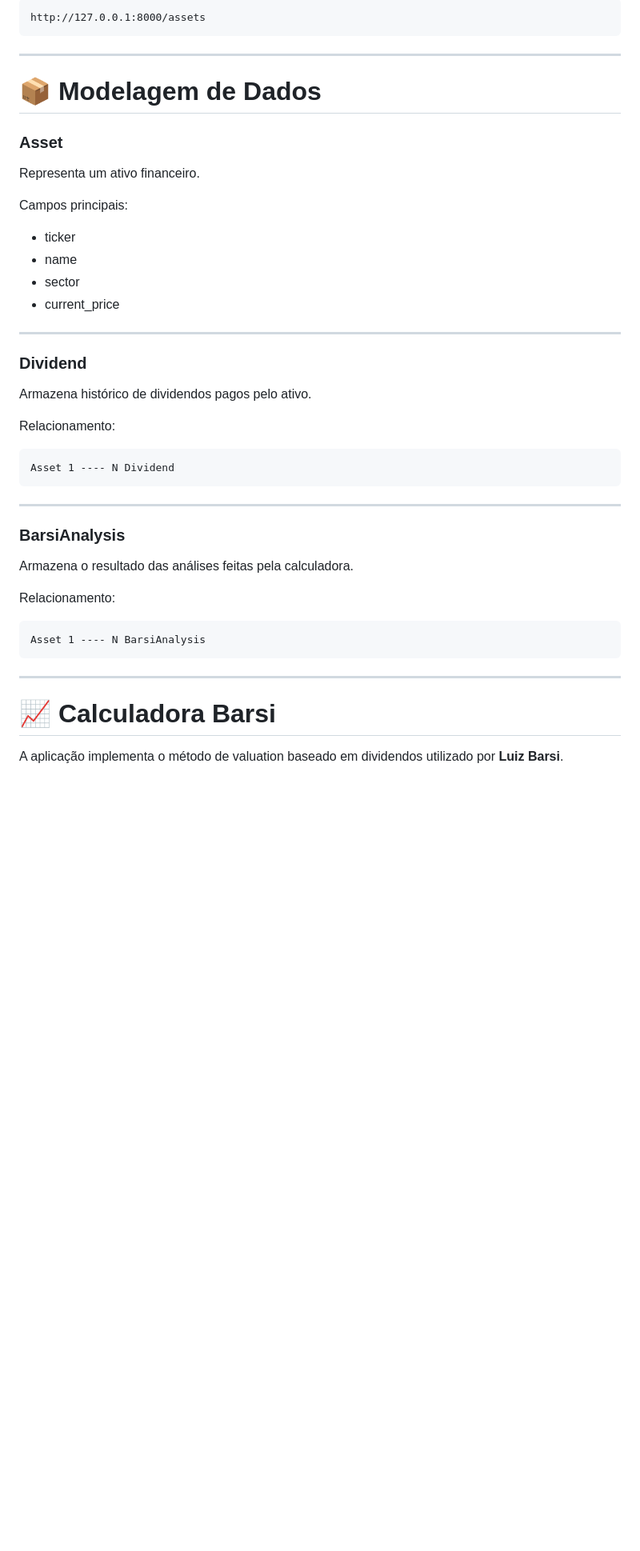
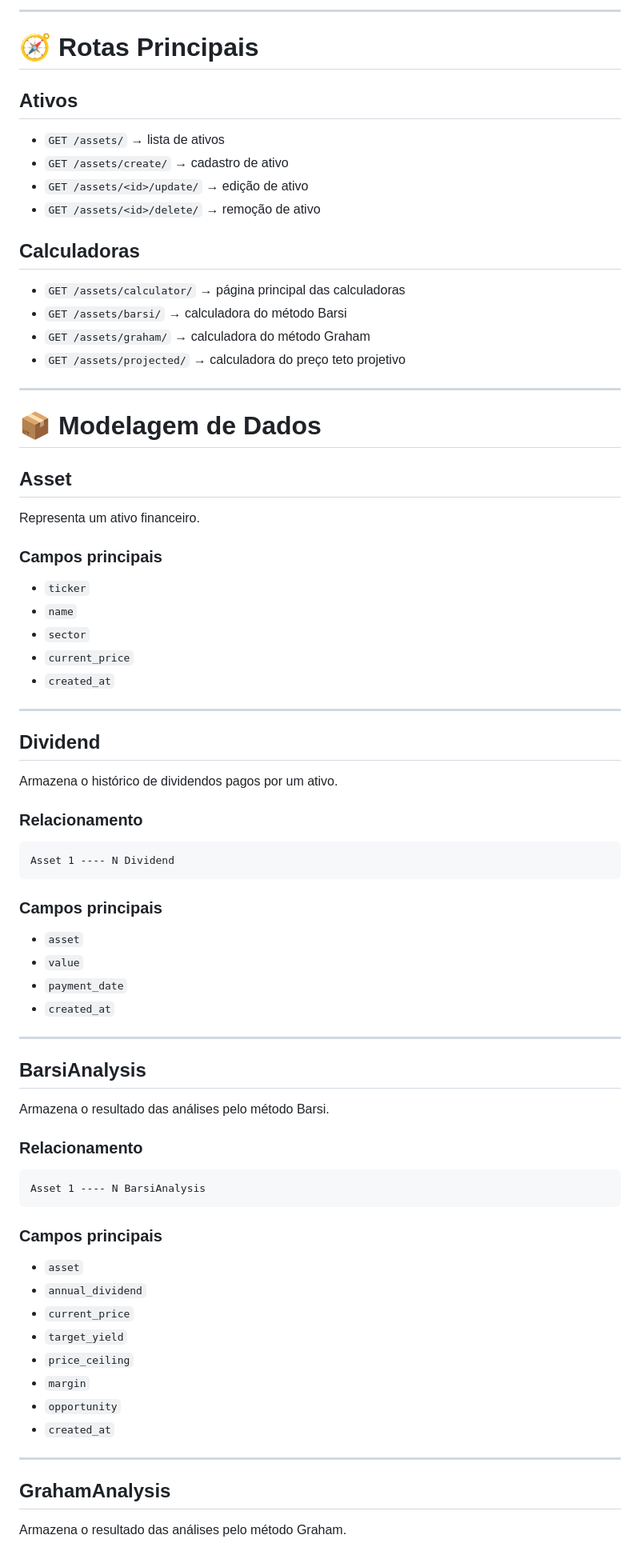
Before and after one commit to LucasCarvalhoSteffens/InvestSmart, a Markdown page: README.md, the part around one of its changes. Shown at 80% size. GitHub-like rendering; blank space fills up the shorter version.

````diff
--- a/README.md
+++ b/README.md
@@ -173,49 +196,79 @@ Aplicação disponível em:
 ```
-http://127.0.0.1:8000/assets
-```
+
+---
+
+# 🧭 Rotas Principais
+
+## Ativos
+- `GET /assets/` → lista de ativos
+- `GET /assets/create/` → cadastro de ativo
+- `GET /assets/<id>/update/` → edição de ativo
+- `GET /assets/<id>/delete/` → remoção de ativo
+
+## Calculadoras
+- `GET /assets/calculator/` → página principal das calculadoras
+- `GET /assets/barsi/` → calculadora do método Barsi
+- `GET /assets/graham/` → calculadora do método Graham
+- `GET /assets/projected/` → calculadora do preço teto projetivo
 
 ---
 
 # 📦 Modelagem de Dados
 
-### Asset
+## Asset
 
 Representa um ativo financeiro.
 
-Campos principais:
-
-- ticker
-- name
-- sector
-- current_price
+### Campos principais
+- `ticker`
+- `name`
+- `sector`
+- `current_price`
+- `created_at`
 
 ---
 
-### Dividend
+## Dividend
 
-Armazena histórico de dividendos pagos pelo ativo.
+Armazena o histórico de dividendos pagos por um ativo.
 
-Relacionamento:
+### Relacionamento
 
-```
+```text
 Asset 1 ---- N Dividend
 ```
 
+### Campos principais
+- `asset`
+- `value`
+- `payment_date`
+- `created_at`
+
 ---
 
-### BarsiAnalysis
+## BarsiAnalysis
 
-Armazena o resultado das análises feitas pela calculadora.
+Armazena o resultado das análises pelo método Barsi.
 
-Relacionamento:
+### Relacionamento
 
-```
+```text
 Asset 1 ---- N BarsiAnalysis
 ```
 
+### Campos principais
+- `asset`
+- `annual_dividend`
+- `current_price`
+- `target_yield`
+- `price_ceiling`
+- `margin`
+- `opportunity`
+- `created_at`
+
 ---
 
-# 📈 Calculadora Barsi
+## GrahamAnalysis
 
-A aplicação implementa o método de valuation baseado em dividendos utilizado por **Luiz Barsi**.
+Armazena o resultado das análises pelo método Graham.
 
````
Also changed, not shown: other parts of README.md (+237 -56 lines).
